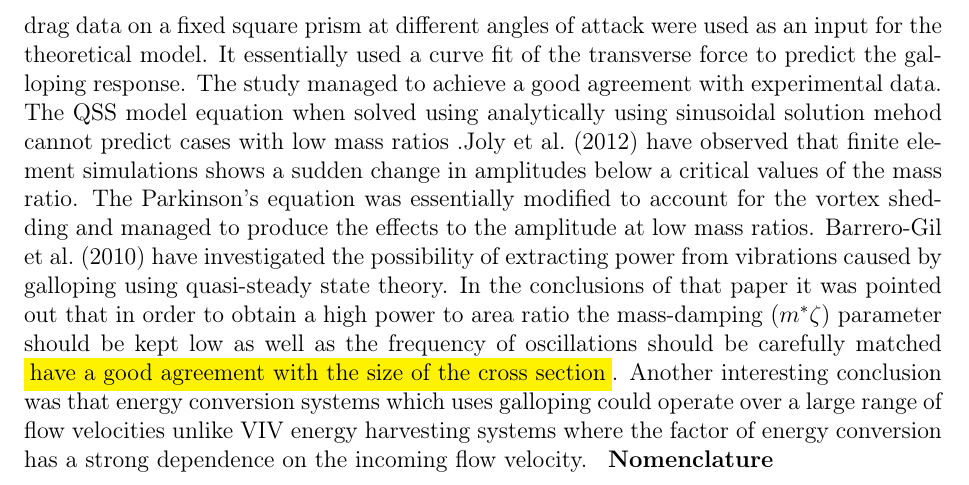
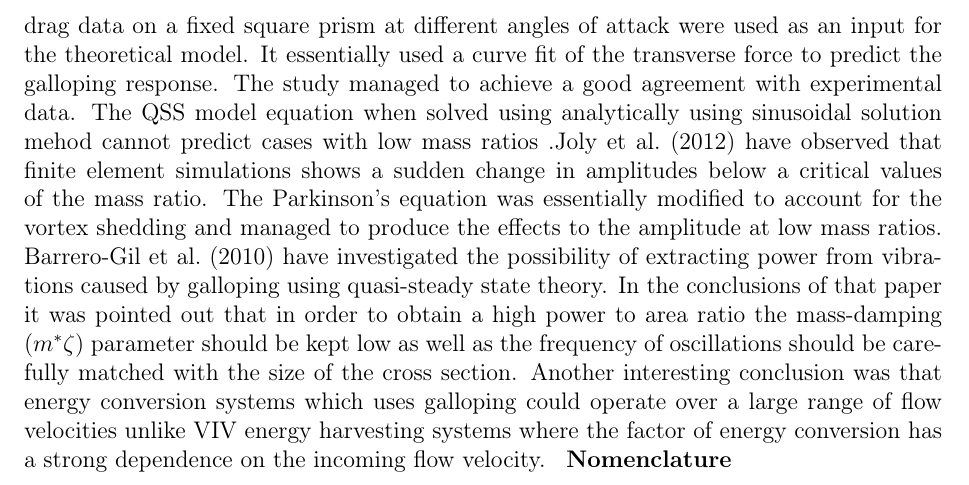
Before and after one commit to kjayatunga/Research-2, a LaTeX paper (research/paper/main/elsarticle-template-harv.tex, which reads research/paper/introduction/intro-1.0.tex): part of page 2 of 15, cut so that both start at the same text. Compiled offline with pdfLaTeX.

Commit message:
uploaded 11 sept 2013

```diff
--- a/research/paper/introduction/intro-1.0.tex
+++ b/research/paper/introduction/intro-1.0.tex
@@ -7,4 +7,5 @@ An elastically mounted slender structure such as cylinders which  are susceptibl
 Energy harvesting systems have high damping ratios because the energy generator (e.g electrical generator) puts a significant amount of damping into the system. Therefore it is crucial to investigate  the behaviour of aeroleastic galloping scenarios at high damping ratios in order to optimise the system to obtain a acceptable power output.Hence the focus of this paper is concentrated on investigating the mechanical power output of high-damped galloping systems.
 
 According to \cite{Paidoussis2010},\cite{Glauert1919} has provided a criterion for galloping by considering the auto-rotation of an aerofoil.  \cite{DenHartog1956}  has provided a theoretical explanation for galloping for iced electric transmission lines. A non-linear theoretical aeroelastic model to predict the response of galloping was developed by \cite{Parkinson1964} based on the quasi-steady state (QSS) theory. Experimental lift and drag data on a fixed square prism at different angles of attack were used as an input for the theoretical model. It essentially used a curve fit of the transverse force to predict the galloping response. The study managed to achieve a good agreement with experimental data. The QSS model equation when solved using analytically using sinusoidal solution mehod cannot predict cases with low mass ratios  .\cite{Joly2012} have observed that finite element simulations shows a sudden change in amplitudes  below a critical values of the mass ratio. The Parkinson's equation was essentially modified to account for the vortex shedding and managed to produce the effects to the amplitude at low mass ratios.
-\cite{Barrero-Gil2010a} have investigated the possibility of extracting power from vibrations caused by galloping using quasi-steady state theory. In the conclusions of that paper it was pointed out that in order to obtain a high power to area ratio the mass-damping ($m^*\zeta$) parameter should be kept low as well as the frequency of oscillations should be carefully matched \hilight{have a good agreement with the size of the cross section}. Another interesting conclusion was that energy conversion systems which uses galloping could operate over  a large range of flow velocities unlike VIV energy harvesting systems where the factor of energy conversion has a strong dependence on the incoming flow velocity.
+\cite{Barrero-Gil2010a} have investigated the possibility of extracting power from vibrations caused by galloping using quasi-steady state theory. In the conclusions of that paper it was pointed out that in order to obtain a high power to area ratio
+ the mass-damping ($m^*\zeta$) parameter should be kept low as well as the frequency of oscillations should be carefully matched with the size of the cross section. Another interesting conclusion was that energy conversion systems which uses galloping could operate over  a large range of flow velocities unlike VIV energy harvesting systems where the factor of energy conversion has a strong dependence on the incoming flow velocity.
```
Also changed, not shown: research/paper/main/elsarticle-template-harv.pdf.
